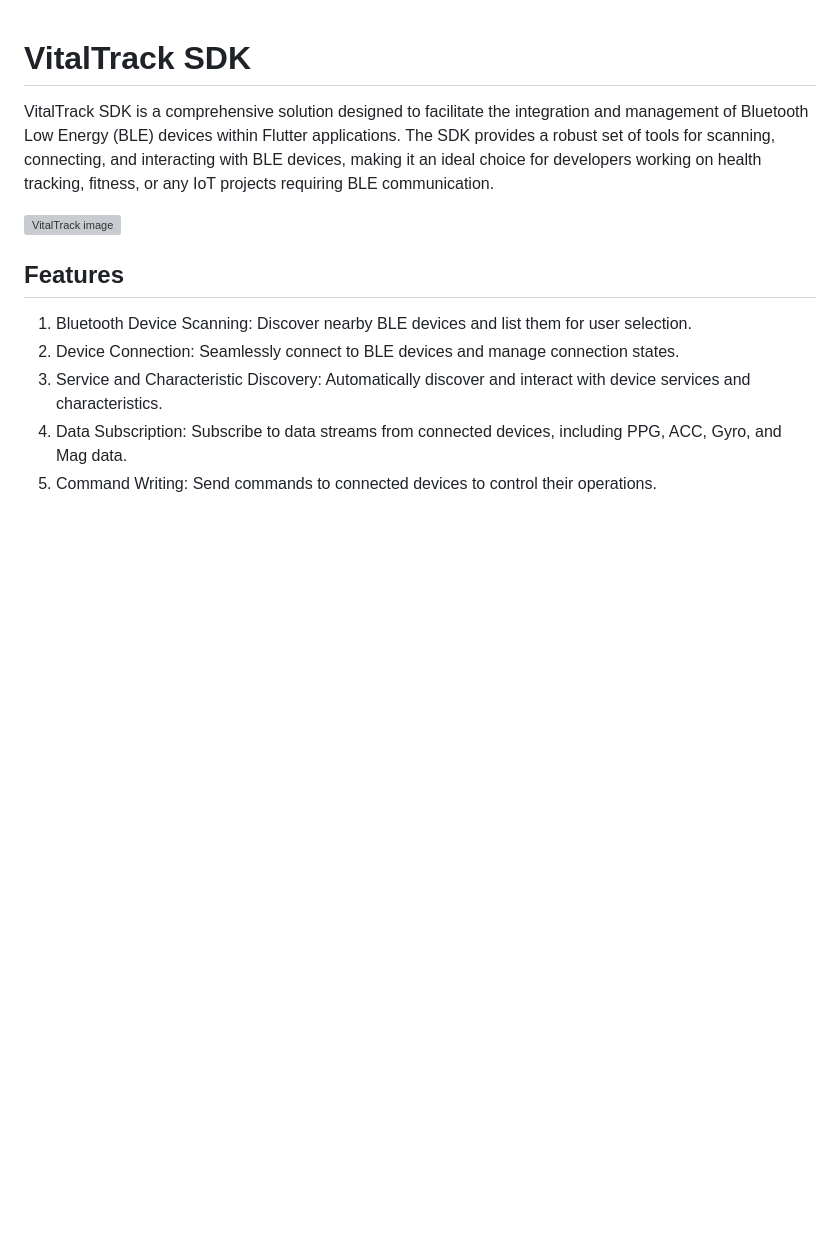
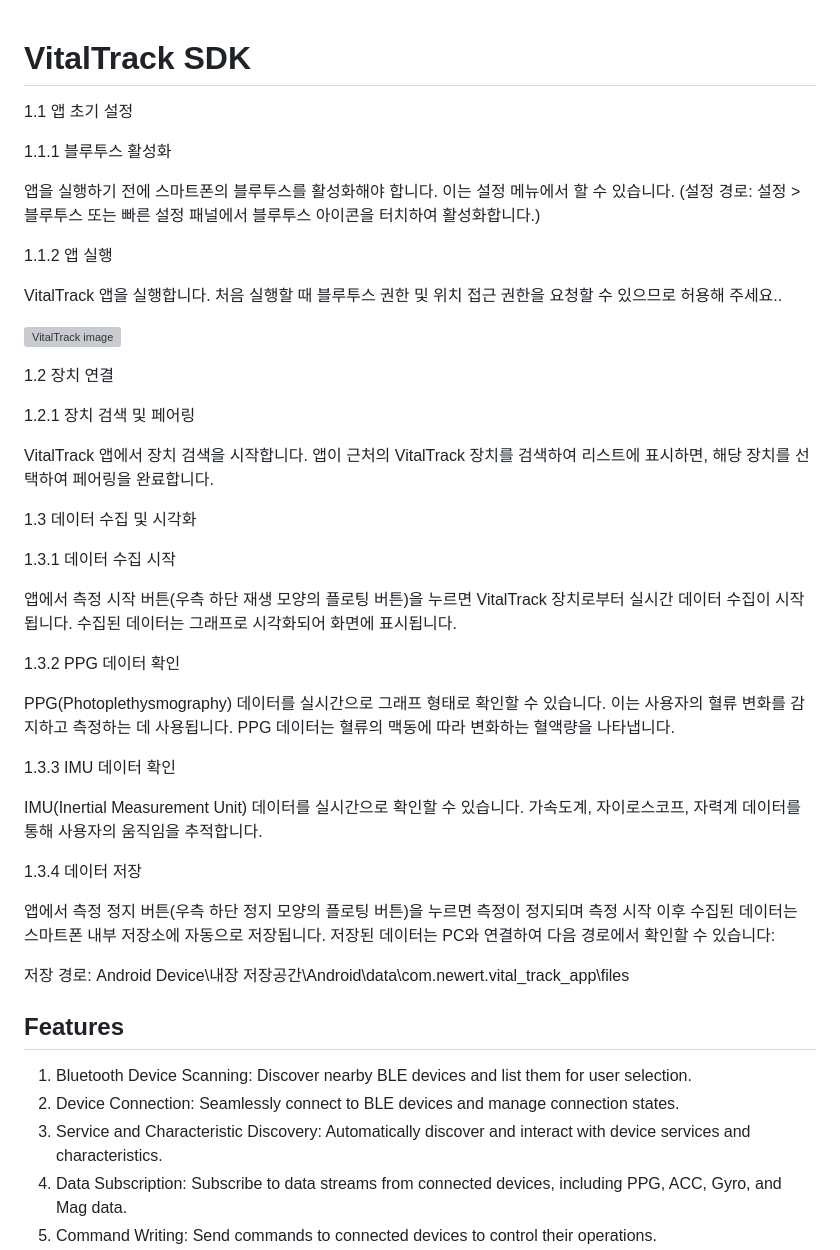
Before and after one commit to NewertDev/VitalTrack-SDK, a Markdown page: README.md, the part around the change. Rendered like a GitHub page; blank space fills up the shorter version; grey boxes are pictures that could not be loaded.

```diff
--- a/README.md
+++ b/README.md
@@ -1,8 +1,47 @@
 # VitalTrack SDK
-VitalTrack SDK is a comprehensive solution designed to facilitate the integration and management of Bluetooth Low Energy (BLE) devices within Flutter applications. The SDK provides a robust set of tools for scanning, connecting, and interacting with BLE devices, making it an ideal choice for developers working on health tracking, fitness, or any IoT projects requiring BLE communication.
+1.1 앱 초기 설정
+
+1.1.1 블루투스 활성화
+
+앱을 실행하기 전에 스마트폰의 블루투스를 활성화해야 합니다. 이는 설정 메뉴에서 할 수 있습니다.
+(설정 경로: 설정 > 블루투스 또는 빠른 설정 패널에서 블루투스 아이콘을 터치하여 활성화합니다.)
+
+
+1.1.2 앱 실행
+
+VitalTrack 앱을 실행합니다. 처음 실행할 때 블루투스 권한 및 위치 접근 권한을 요청할 수 있으므로 허용해 주세요..
 
 ![VitalTrack image](https://github.com/NewertDev/VitalTrack-SDK/assets/142801626/7a68b848-65ed-4ebf-b132-a7a5a03e1ec0)
 
+1.2 장치 연결
+
+1.2.1 장치 검색 및 페어링
+
+VitalTrack 앱에서 장치 검색을 시작합니다. 앱이 근처의 VitalTrack 장치를 검색하여 리스트에 표시하면, 해당 장치를 선택하여 페어링을 완료합니다.
+
+
+1.3 데이터 수집 및 시각화
+
+1.3.1 데이터 수집 시작
+
+앱에서 측정 시작 버튼(우측 하단 재생 모양의 플로팅 버튼)을 누르면 VitalTrack 장치로부터 실시간 데이터 수집이 시작됩니다. 수집된 데이터는 그래프로 시각화되어 화면에 표시됩니다.
+
+
+1.3.2 PPG 데이터 확인
+
+PPG(Photoplethysmography) 데이터를 실시간으로 그래프 형태로 확인할 수 있습니다. 이는 사용자의 혈류 변화를 감지하고 측정하는 데 사용됩니다. PPG 데이터는 혈류의 맥동에 따라 변화하는 혈액량을 나타냅니다.
+
+
+1.3.3 IMU 데이터 확인
+
+IMU(Inertial Measurement Unit) 데이터를 실시간으로 확인할 수 있습니다. 가속도계, 자이로스코프, 자력계 데이터를 통해 사용자의 움직임을 추적합니다.
+
+
+1.3.4 데이터 저장
+
+앱에서 측정 정지 버튼(우측 하단 정지 모양의 플로팅 버튼)을 누르면 측정이 정지되며 측정 시작 이후 수집된 데이터는 스마트폰 내부 저장소에 자동으로 저장됩니다. 저장된 데이터는 PC와 연결하여 다음 경로에서 확인할 수 있습니다:
+
+저장 경로: Android Device\내장 저장공간\Android\data\com.newert.vital_track_app\files
 
 ## Features
 1. Bluetooth Device Scanning: Discover nearby BLE devices and list them for user selection.
```
